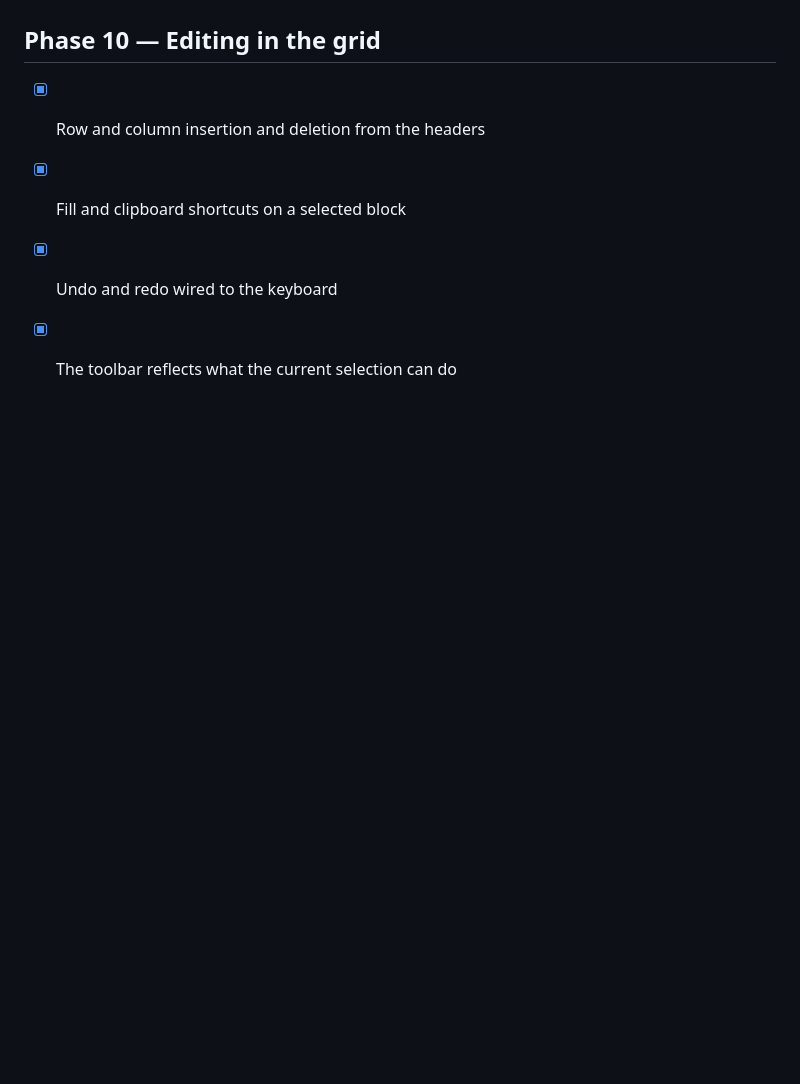
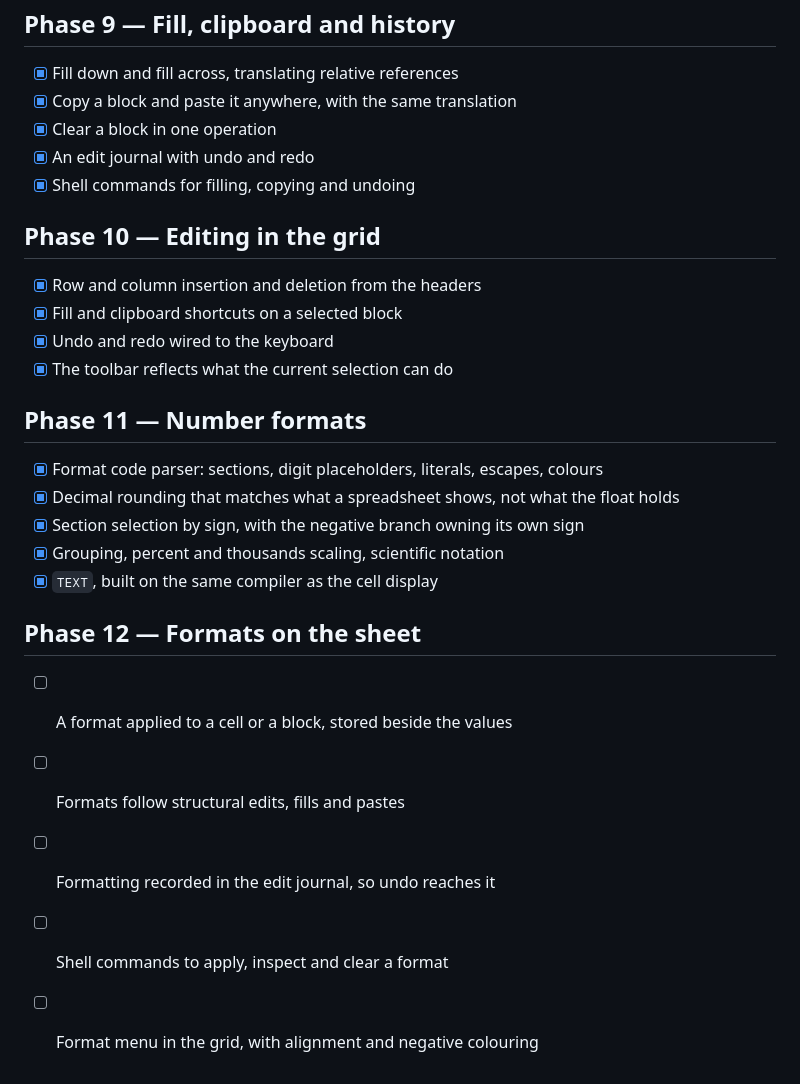
Before and after one commit to DaniyalMlk/recalc, a Markdown page: ROADMAP.md, the part around the change. GitHub-like rendering; blank space fills up the shorter version.

```diff
--- a/ROADMAP.md
+++ b/ROADMAP.md
@@ -81,3 +81,19 @@ tree green and the public API usable.
 - [x] Fill and clipboard shortcuts on a selected block
 - [x] Undo and redo wired to the keyboard
 - [x] The toolbar reflects what the current selection can do
+
+## Phase 11 — Number formats
+
+- [x] Format code parser: sections, digit placeholders, literals, escapes, colours
+- [x] Decimal rounding that matches what a spreadsheet shows, not what the float holds
+- [x] Section selection by sign, with the negative branch owning its own sign
+- [x] Grouping, percent and thousands scaling, scientific notation
+- [x] `TEXT`, built on the same compiler as the cell display
+
+## Phase 12 — Formats on the sheet
+
+- [ ] A format applied to a cell or a block, stored beside the values
+- [ ] Formats follow structural edits, fills and pastes
+- [ ] Formatting recorded in the edit journal, so undo reaches it
+- [ ] Shell commands to apply, inspect and clear a format
+- [ ] Format menu in the grid, with alignment and negative colouring
```
Also changed, not shown: README.md (+48 -9 lines).
